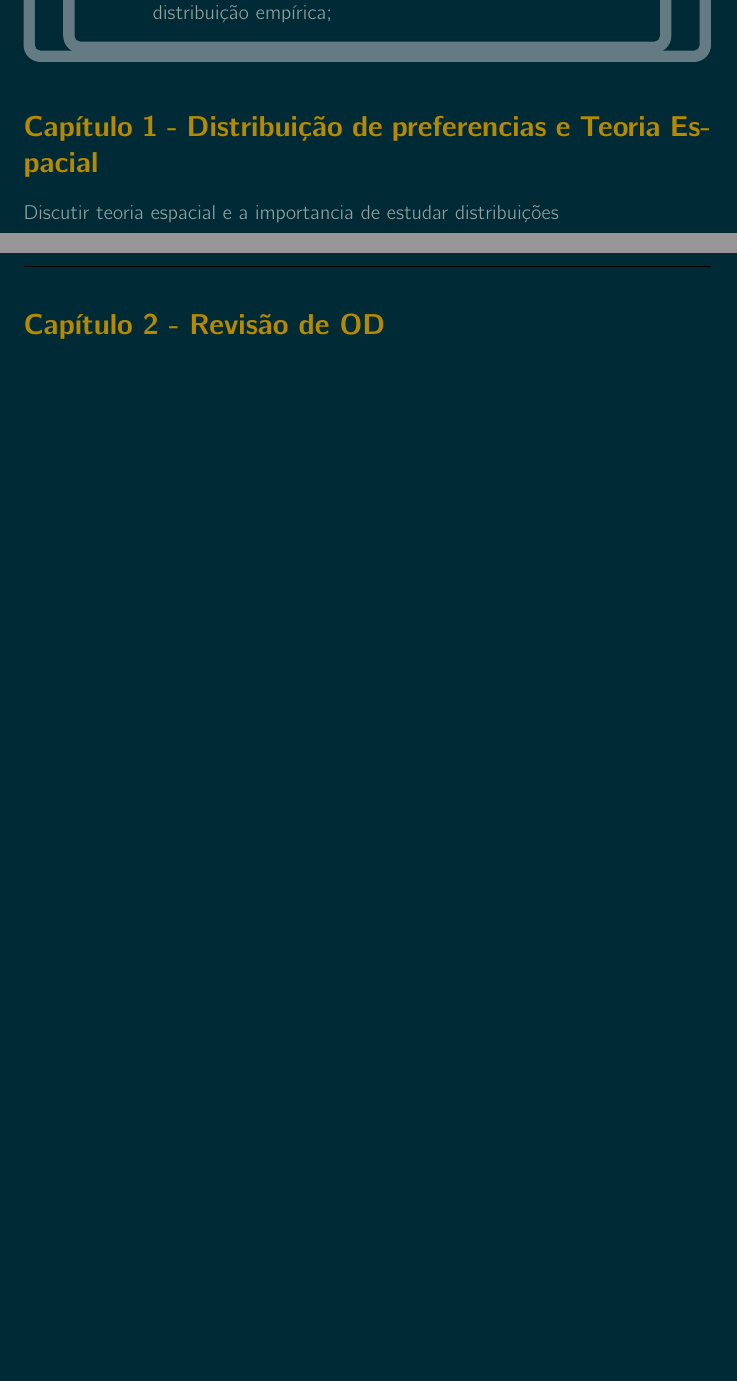
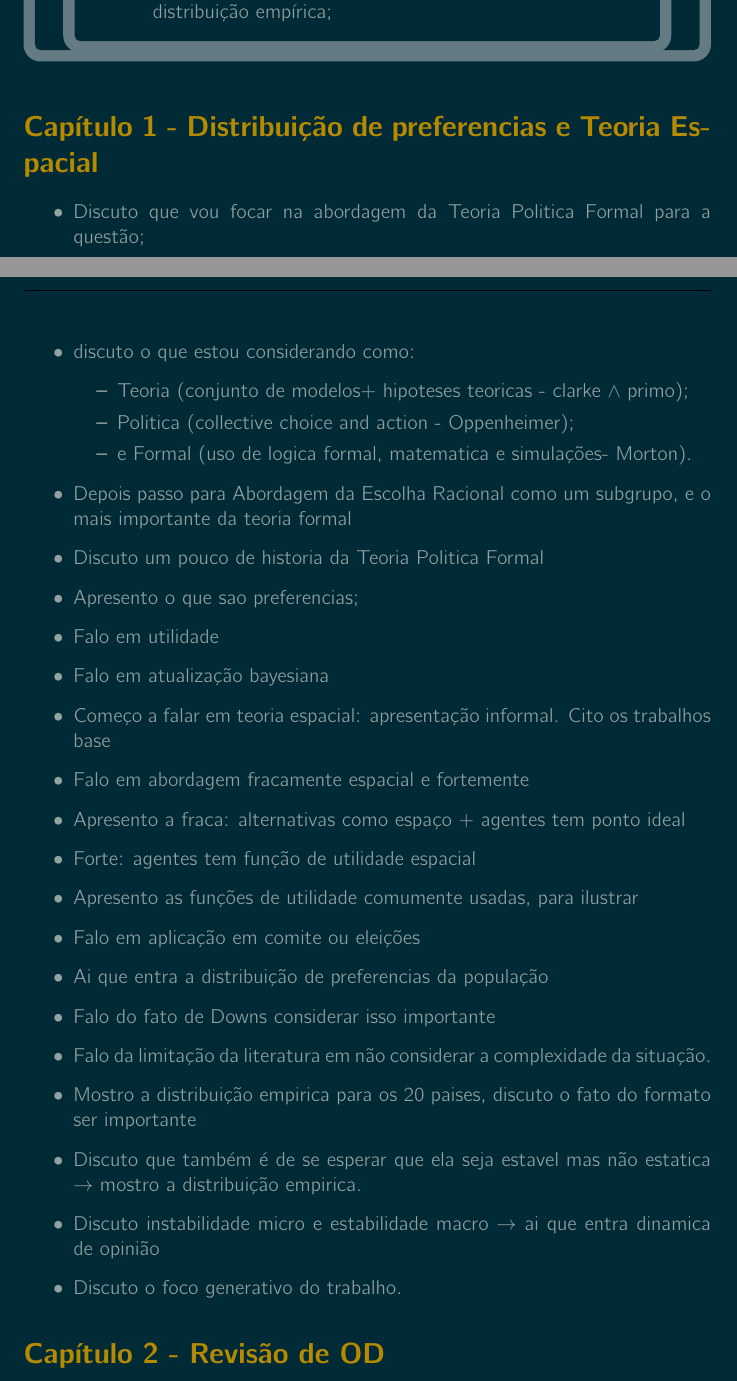
Before and after one commit to marcelovmaciel/Projeto, a LaTeX paper (meu-trabalho/stuff-todo/diss-struct.tex): two parts of pages 1 and 2 of 2 before the commit and two parts of pages 1 and 2 of 3 after it, joined at a grey line, cut so that both start at the same text, the shorter picture padded with empty space. The pictures show the PDF file meu-trabalho/stuff-todo/diss-struct.pdf that the author committed with the source.

Commit message:
sequence of args, more coming

```diff
--- a/meu-trabalho/stuff-todo/diss-struct.tex
+++ b/meu-trabalho/stuff-todo/diss-struct.tex
@@ -52,8 +52,42 @@ trabalho :
 \end{mybox}
 
 \section*{Capítulo 1 - Distribuição de preferencias e Teoria Espacial }
+\begin{itemize}
+\item Discuto que vou focar na abordagem da Teoria Politica Formal para a
+  questão;
+\item discuto o que estou considerando como:
+  \begin{itemize}
+  \item Teoria (conjunto de modelos+ hipoteses teoricas - clarke $\land$ primo);
+  \item Politica (collective choice and action - Oppenheimer);
+  \item e Formal (uso de logica formal, matematica e simulações- Morton).
+\end{itemize}
+\item Depois  passo para Abordagem da Escolha Racional como um subgrupo, e o
+  mais importante da teoria formal
+\item Discuto um pouco de historia da Teoria Politica Formal
+\item Apresento o que sao preferencias;
+\item Falo em utilidade
+\item Falo em atualização bayesiana
+\item Começo a falar em teoria espacial: apresentação informal. Cito os
+  trabalhos base
+\item Falo em abordagem fracamente espacial e fortemente
+\item Apresento a fraca: alternativas como espaço + agentes tem ponto ideal
+\item Forte: agentes tem função de utilidade espacial
+\item Apresento as funções de utilidade comumente usadas, para ilustrar
+\item Falo em aplicação em comite ou eleições
+\item Ai que entra a distribuição de preferencias da população
+\item Falo do fato de Downs considerar isso importante
+\item Falo da limitação da literatura em não considerar a complexidade da
+  situação.
+\item Mostro a distribuição empirica para os 20 paises, discuto o fato do
+  formato ser importante
+\item Discuto que também é de se esperar que ela seja estavel mas não estatica
+  $\rightarrow$ mostro a distribuição empirica.
+\item Discuto instabilidade micro e estabilidade macro $\rightarrow$ ai que entra dinamica
+  de opinião
+\item Discuto o foco generativo do trabalho.
+\end{itemize}
 
-Discutir teoria espacial e a importancia de estudar distribuições
+
 
 \section*{Capítulo 2 - Revisão de OD }
 
```
Also changed, not shown: meu-trabalho/stuff-todo/diss-struct.pdf, meu-trabalho/stuff-todo/diss-struct.tex (6 more changed lines).
